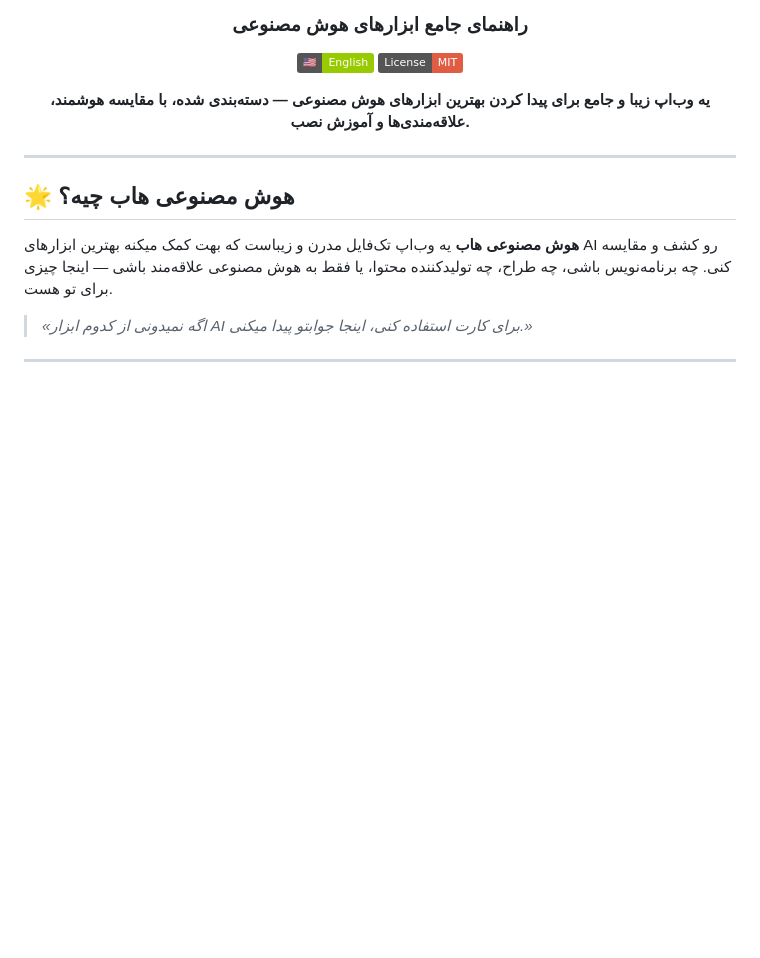
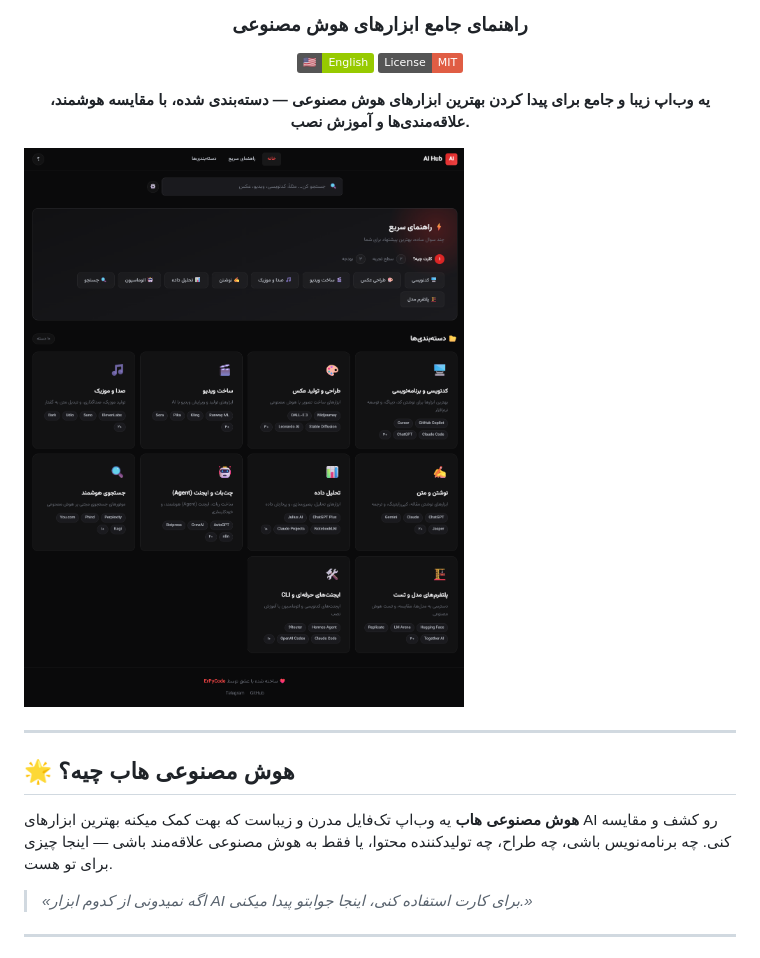
Before and after one commit to Moh-sn/ai-hub, a Markdown page: README-fa.md, the part around the change. Rendered like a GitHub page; pictures changed too: screenshots/screenshot.png (added); badges without logos; blank space fills up the shorter version.

```diff
--- a/README-fa.md
+++ b/README-fa.md
@@ -10,6 +10,8 @@
 **یه وب‌اپ زیبا و جامع برای پیدا کردن بهترین ابزارهای هوش مصنوعی — دسته‌بندی شده، با مقایسه هوشمند، علاقه‌مندی‌ها و آموزش نصب.**
 
 </div>
+
+![هوش مصنوعی هاب](screenshots/screenshot.png)
 
 ---
 
```
Also changed, not shown: README.md (+2 -0 lines).
